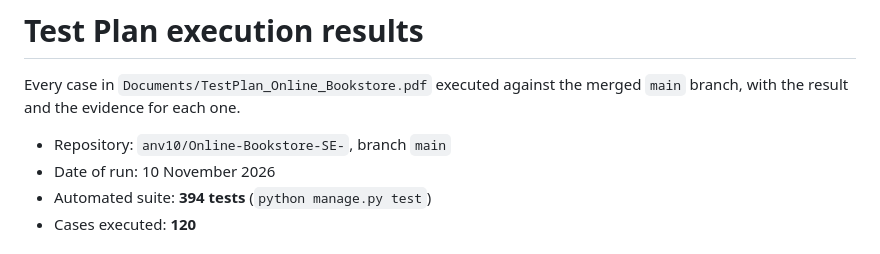
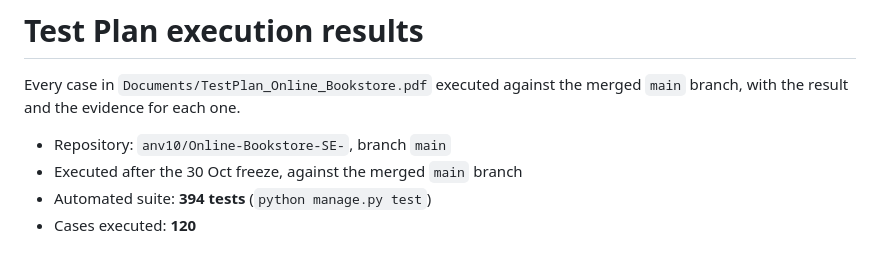
Before and after one commit to anv10/Online-Bookstore-SE-, a Markdown page: docs/testing/test-plan-results.md, the part around the change. Drawn GitHub-style.

Commit message:
docs: describe the test run by sprint phase instead of a calendar date

```diff
--- a/docs/testing/test-plan-results.md
+++ b/docs/testing/test-plan-results.md
@@ -3,7 +3,7 @@
 Every case in `Documents/TestPlan_Online_Bookstore.pdf` executed against the merged `main` branch, with the result and the evidence for each one.
 
 - Repository: `anv10/Online-Bookstore-SE-`, branch `main`
-- Date of run: 10 November 2026
+- Executed after the 30 Oct freeze, against the merged `main` branch
 - Automated suite: **394 tests** (`python manage.py test`)
 - Cases executed: **120**
 
```
Also changed, not shown: docs/deviations.md (+1 -1 lines).
